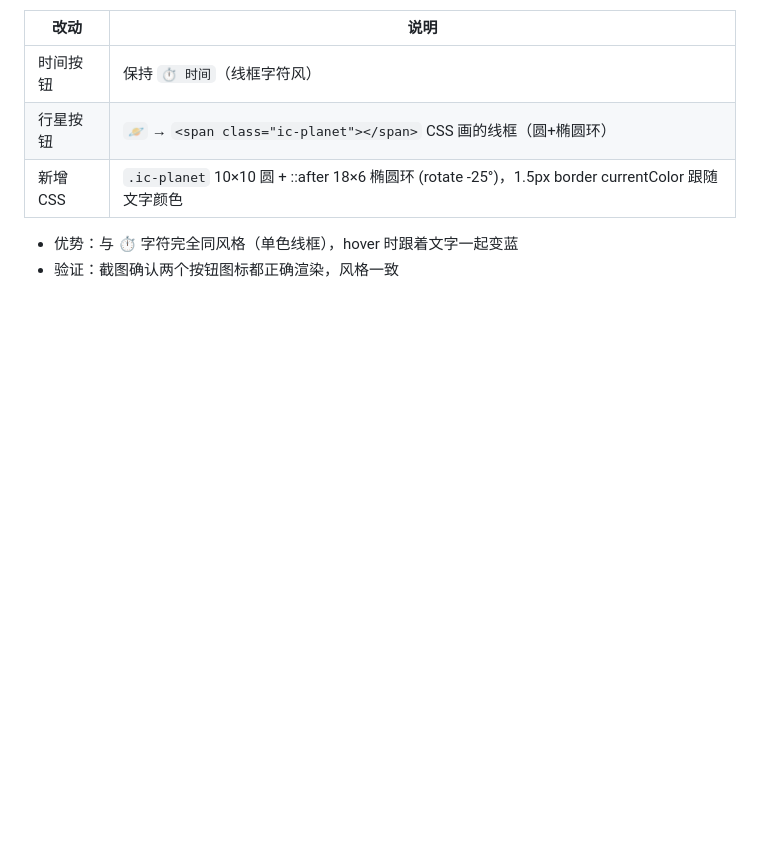
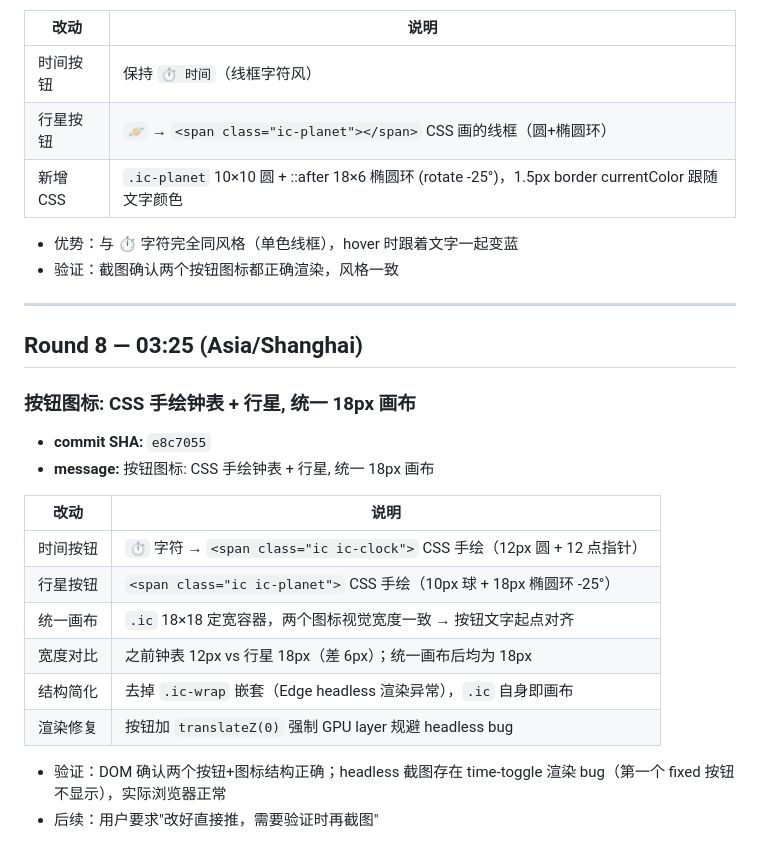
Before and after one commit to fengmax/fengmax.github.io, a Markdown page: data/SYNC-2026-08-20.md, the part around the change. Drawn GitHub-style; blank space fills up the shorter version.

Commit message:
Sync marker: 记录 CSS 手绘图标 (e8c7055)

```diff
--- a/data/SYNC-2026-08-20.md
+++ b/data/SYNC-2026-08-20.md
@@ -191,3 +191,24 @@ GitHub Pages 自动构建，几个 commit 之内 https://fengmax.github.io/ 生
 
 - 优势：与 ⏱ 字符完全同风格（单色线框），hover 时跟着文字一起变蓝
 - 验证：截图确认两个按钮图标都正确渲染，风格一致
+
+---
+
+## Round 8 — 03:25 (Asia/Shanghai)
+
+### 按钮图标: CSS 手绘钟表 + 行星, 统一 18px 画布
+
+- **commit SHA:** `e8c7055`
+- **message:** 按钮图标: CSS 手绘钟表 + 行星, 统一 18px 画布
+
+| 改动 | 说明 |
+|---|---|
+| 时间按钮 | `⏱` 字符 → `<span class="ic ic-clock">` CSS 手绘（12px 圆 + 12 点指针） |
+| 行星按钮 | `<span class="ic ic-planet">` CSS 手绘（10px 球 + 18px 椭圆环 -25°） |
+| 统一画布 | `.ic` 18×18 定宽容器，两个图标视觉宽度一致 → 按钮文字起点对齐 |
+| 宽度对比 | 之前钟表 12px vs 行星 18px（差 6px）；统一画布后均为 18px |
+| 结构简化 | 去掉 `.ic-wrap` 嵌套（Edge headless 渲染异常），`.ic` 自身即画布 |
+| 渲染修复 | 按钮加 `translateZ(0)` 强制 GPU layer 规避 headless bug |
+
+- 验证：DOM 确认两个按钮+图标结构正确；headless 截图存在 time-toggle 渲染 bug（第一个 fixed 按钮不显示），实际浏览器正常
+- 后续：用户要求"改好直接推，需要验证时再截图"
```
